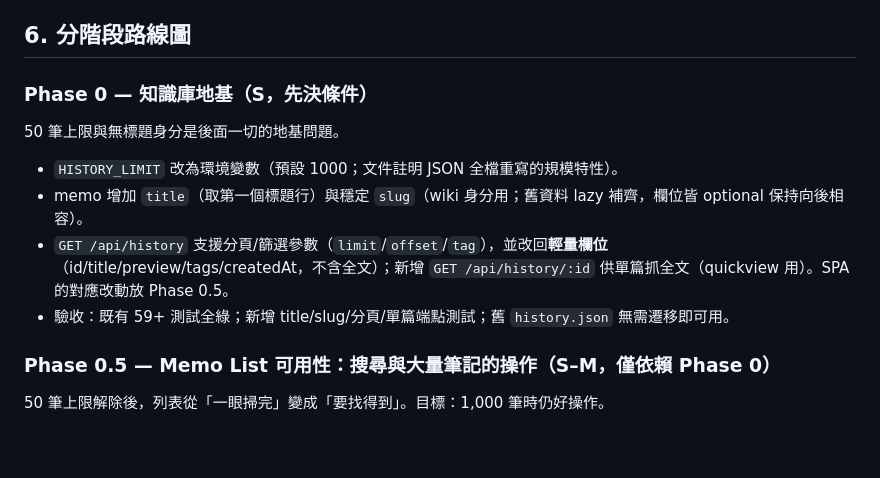
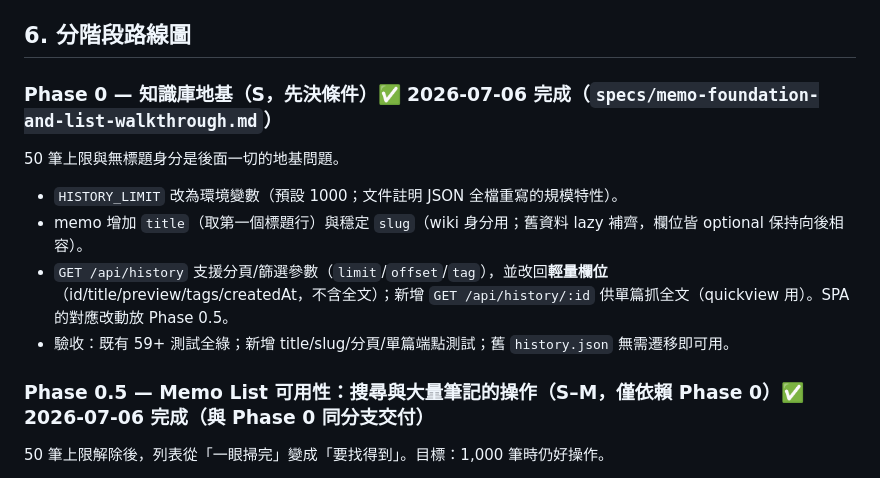
Before and after one commit to Lewsiafat/md-memo, a Markdown page: docs/plans/2026-07-03-knowledge-engine-roadmap-design.md, the part around the change. GitHub-like rendering; blank space fills up the shorter version.

Commit message:
docs: 藍圖標記 Phase 0 與 0.5 完成（2026-07-06）
Co-Authored-By: Claude Fable 5 <noreply@anthropic.com>

```diff
--- a/docs/plans/2026-07-03-knowledge-engine-roadmap-design.md
+++ b/docs/plans/2026-07-03-knowledge-engine-roadmap-design.md
@@ -70,14 +70,14 @@ md-memo 從「快速 AI markdown 筆記工具」演進為**端到端的知識重
 
 ## 6. 分階段路線圖
 
-### Phase 0 — 知識庫地基（S，先決條件）
+### Phase 0 — 知識庫地基（S，先決條件）✅ 2026-07-06 完成（`specs/memo-foundation-and-list-walkthrough.md`）
 50 筆上限與無標題身分是後面一切的地基問題。
 - `HISTORY_LIMIT` 改為環境變數（預設 1000；文件註明 JSON 全檔重寫的規模特性）。
 - memo 增加 `title`（取第一個標題行）與穩定 `slug`（wiki 身分用；舊資料 lazy 補齊，欄位皆 optional 保持向後相容）。
 - `GET /api/history` 支援分頁/篩選參數（`limit`/`offset`/`tag`），並改回**輕量欄位**（id/title/preview/tags/createdAt，不含全文）；新增 `GET /api/history/:id` 供單篇抓全文（quickview 用）。SPA 的對應改動放 Phase 0.5。
 - 驗收：既有 59+ 測試全綠；新增 title/slug/分頁/單篇端點測試；舊 `history.json` 無需遷移即可用。
 
-### Phase 0.5 — Memo List 可用性：搜尋與大量筆記的操作（S–M，僅依賴 Phase 0）
+### Phase 0.5 — Memo List 可用性：搜尋與大量筆記的操作（S–M，僅依賴 Phase 0）✅ 2026-07-06 完成（與 Phase 0 同分支交付）
 50 筆上限解除後，列表從「一眼掃完」變成「要找得到」。目標：1,000 筆時仍好操作。
 - **即時搜尋框**：置於 Memo List 頂部，輸入即過濾已載入項（debounce，比對 title/preview/tags）；按 Enter 觸發**全庫搜尋** `GET /api/history/search?q=`——後端重用 `src/tools.js` 的 `searchMemos` 計分，UI 搜尋與 agent 的 `search_memos` 同一套行為，改一處兩邊受益。
 - **tag 篩選**：點列表項上的 tag 即過濾該 tag（單選，再點取消）；篩選狀態顯示於搜尋框旁可清除的 chip。
```
